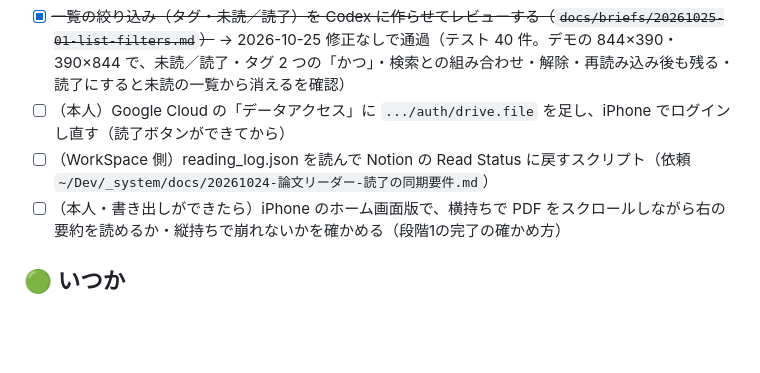
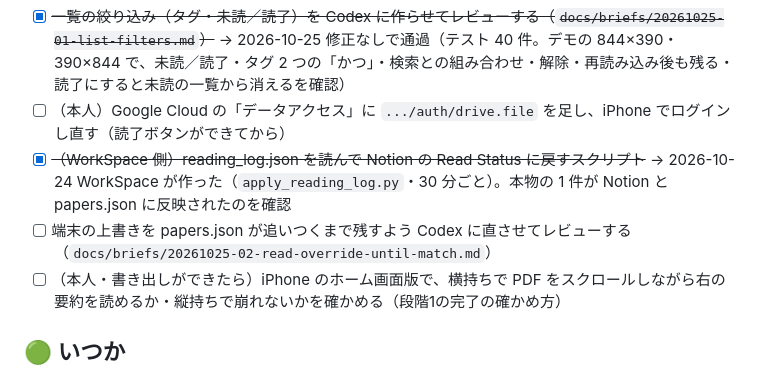
Before and after one commit to KK-corder/app-paper-reader, a Markdown page: _TODO.md, the part around the change. Drawn GitHub-style; blank space fills up the shorter version.

Commit message:
PaperReader(main): brief to keep the local read override until papers.json catches up
Co-Authored-By: Claude Opus 5.5 <noreply@anthropic.com>

```diff
--- a/_TODO.md
+++ b/_TODO.md
@@ -19,7 +19,8 @@
 - [x] ~~読了ボタンを Codex に作らせてレビューする（`docs/briefs/20261024-02-read-button.md`）~~ → 2026-10-24 修正なしで通過（テスト 36 件。デモの 844×390・390×844 で切り替え・基本情報・一覧の表示と並び・再読み込み後も残る・上の帯が重ならないを Chrome で確認）。1 回目は Codex の上限で止まり、解除後に再実行
 - [x] ~~一覧の絞り込み（タグ・未読／読了）を Codex に作らせてレビューする（`docs/briefs/20261025-01-list-filters.md`）~~ → 2026-10-25 修正なしで通過（テスト 40 件。デモの 844×390・390×844 で、未読／読了・タグ 2 つの「かつ」・検索との組み合わせ・解除・再読み込み後も残る・読了にすると未読の一覧から消えるを確認）
 - [ ] （本人）Google Cloud の「データアクセス」に `.../auth/drive.file` を足し、iPhone でログインし直す（読了ボタンができてから）
-- [ ] （WorkSpace 側）reading_log.json を読んで Notion の Read Status に戻すスクリプト（依頼 `~/Dev/_system/docs/20261024-論文リーダー-読了の同期要件.md`）
+- [x] ~~（WorkSpace 側）reading_log.json を読んで Notion の Read Status に戻すスクリプト~~ → 2026-10-24 WorkSpace が作った（`apply_reading_log.py`・30 分ごと）。本物の 1 件が Notion と papers.json に反映されたのを確認
+- [ ] 端末の上書きを papers.json が追いつくまで残すよう Codex に直させてレビューする（`docs/briefs/20261025-02-read-override-until-match.md`）
 - [ ] （本人・書き出しができたら）iPhone のホーム画面版で、横持ちで PDF をスクロールしながら右の要約を読めるか・縦持ちで崩れないかを確かめる（段階1の完了の確かめ方）
 
 ## 🟢 いつか
```
Also changed, not shown: docs/briefs/20261025-02-read-override-until-match.md (added, +68 -0 lines).
